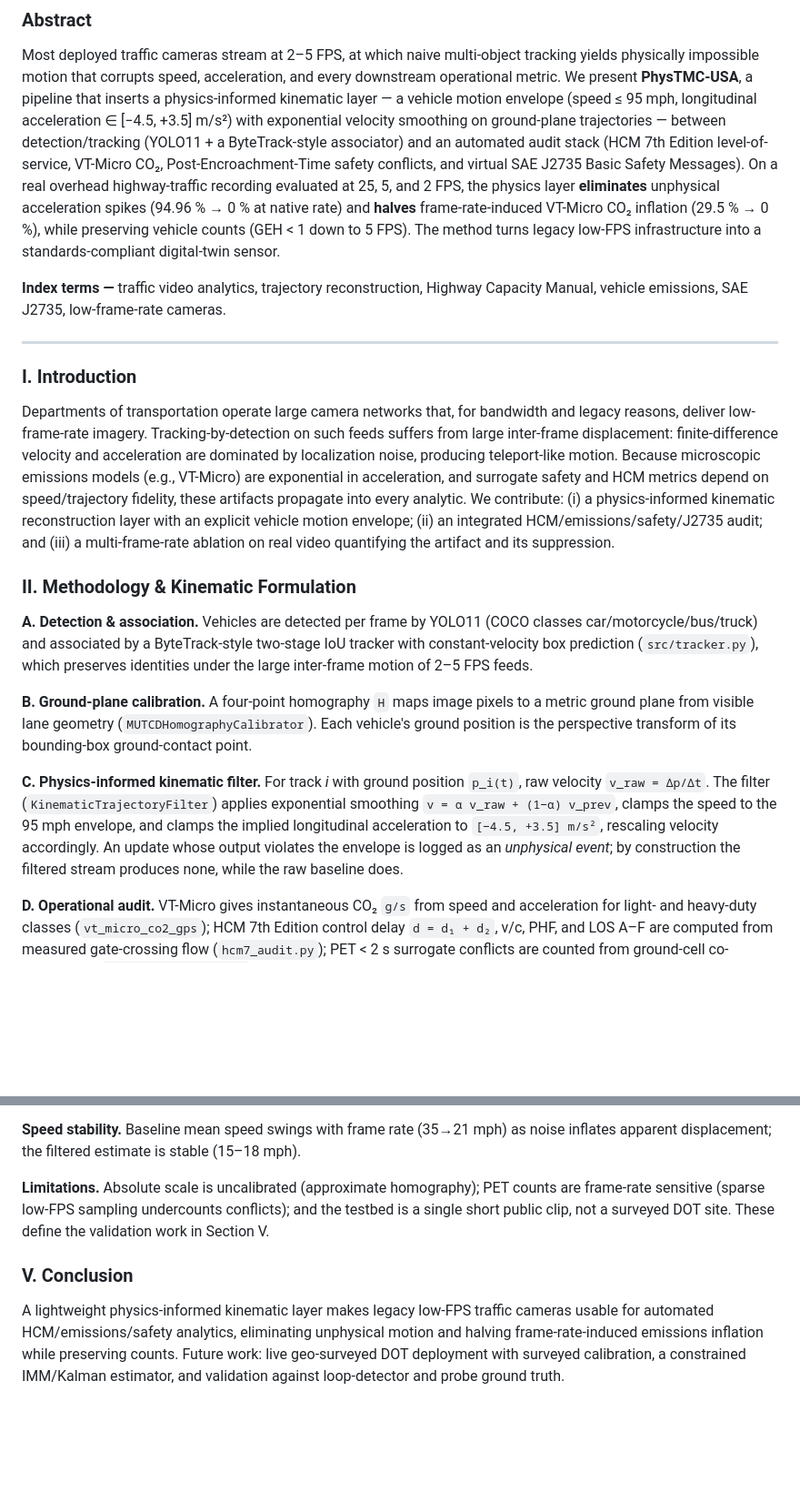
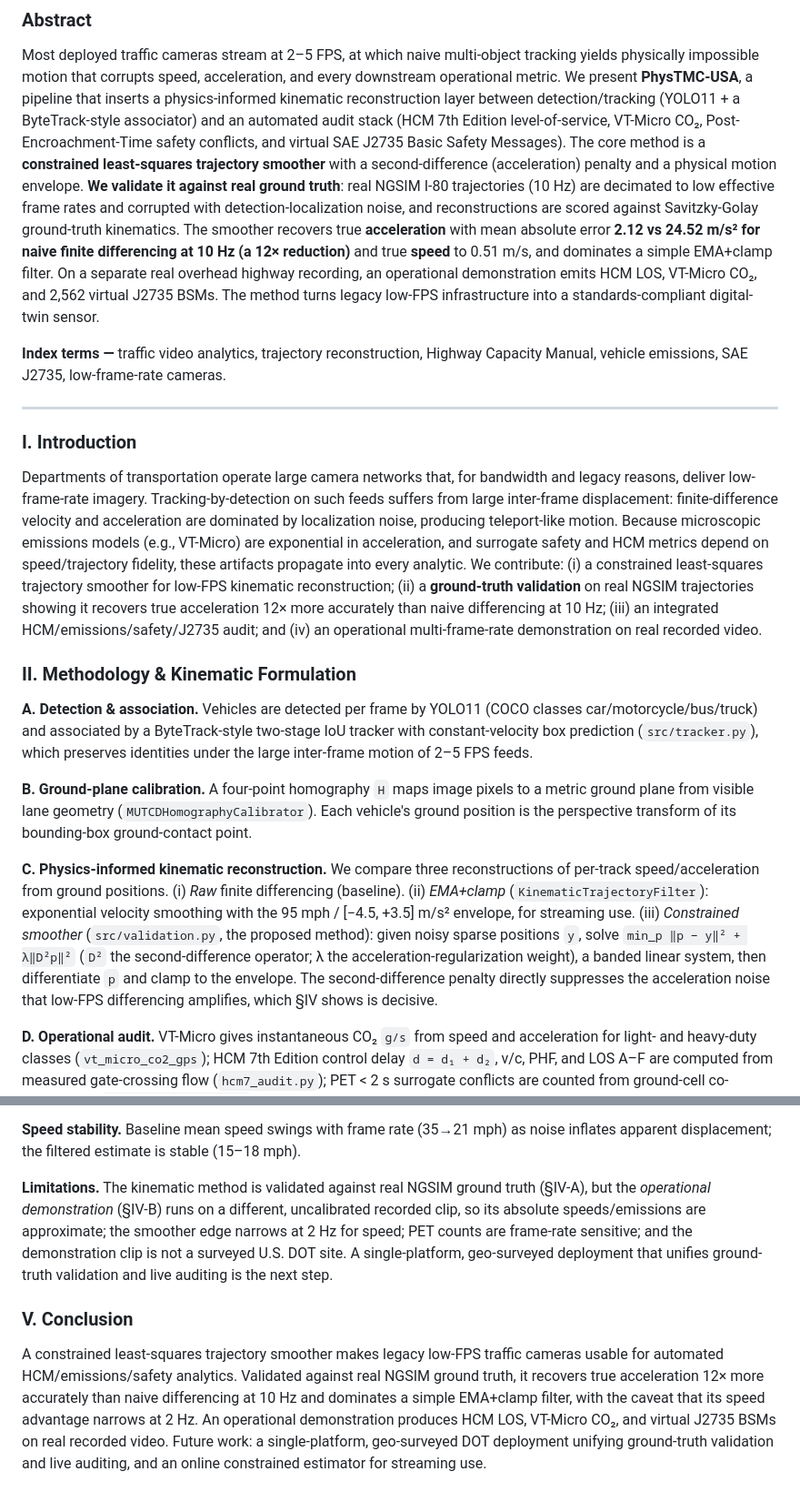
Before and after one commit to faysalchowdhoury/phystmc-usa, a Markdown page: docs/IEEE_TITS_MANUSCRIPT_DRAFT.md, 2 parts joined by grey strips. Shown at 91% size. Rendered like a GitHub page; blank space fills up the shorter version.

```diff
--- a/docs/IEEE_TITS_MANUSCRIPT_DRAFT.md
+++ b/docs/IEEE_TITS_MANUSCRIPT_DRAFT.md
@@ -9,16 +9,20 @@
 Most deployed traffic cameras stream at 2–5 FPS, at which naive multi-object
 tracking yields physically impossible motion that corrupts speed, acceleration, and
 every downstream operational metric. We present **PhysTMC-USA**, a pipeline that
-inserts a physics-informed kinematic layer — a vehicle motion envelope (speed ≤ 95
-mph, longitudinal acceleration ∈ [−4.5, +3.5] m/s²) with exponential velocity
-smoothing on ground-plane trajectories — between detection/tracking (YOLO11 + a
-ByteTrack-style associator) and an automated audit stack (HCM 7th Edition
-level-of-service, VT-Micro CO₂, Post-Encroachment-Time safety conflicts, and virtual
-SAE J2735 Basic Safety Messages). On a real overhead highway-traffic recording
-evaluated at 25, 5, and 2 FPS, the physics layer **eliminates** unphysical
-acceleration spikes (94.96 % → 0 % at native rate) and **halves** frame-rate-induced
-VT-Micro CO₂ inflation (29.5 % → 0 %), while preserving vehicle counts (GEH < 1 down
-to 5 FPS). The method turns legacy low-FPS infrastructure into a standards-compliant
+inserts a physics-informed kinematic reconstruction layer between
+detection/tracking (YOLO11 + a ByteTrack-style associator) and an automated audit
+stack (HCM 7th Edition level-of-service, VT-Micro CO₂, Post-Encroachment-Time safety
+conflicts, and virtual SAE J2735 Basic Safety Messages). The core method is a
+**constrained least-squares trajectory smoother** with a second-difference
+(acceleration) penalty and a physical motion envelope. **We validate it against real
+ground truth**: real NGSIM I-80 trajectories (10 Hz) are decimated to low effective
+frame rates and corrupted with detection-localization noise, and reconstructions are
+scored against Savitzky-Golay ground-truth kinematics. The smoother recovers true
+**acceleration** with mean absolute error **2.12 vs 24.52 m/s² for naive finite
+differencing at 10 Hz (a 12× reduction)** and true **speed** to 0.51 m/s, and
+dominates a simple EMA+clamp filter. On a separate real overhead highway recording,
+an operational demonstration emits HCM LOS, VT-Micro CO₂, and 2,562 virtual J2735
+BSMs. The method turns legacy low-FPS infrastructure into a standards-compliant
 digital-twin sensor.
 
 **Index terms —** traffic video analytics, trajectory reconstruction, Highway
@@ -35,9 +39,11 @@ acceleration are dominated by localization noise, producing teleport-like motion
 Because microscopic emissions models (e.g., VT-Micro) are exponential in
 acceleration, and surrogate safety and HCM metrics depend on speed/trajectory
 fidelity, these artifacts propagate into every analytic. We contribute: (i) a
-physics-informed kinematic reconstruction layer with an explicit vehicle motion
-envelope; (ii) an integrated HCM/emissions/safety/J2735 audit; and (iii) a
-multi-frame-rate ablation on real video quantifying the artifact and its suppression.
+constrained least-squares trajectory smoother for low-FPS kinematic reconstruction;
+(ii) a **ground-truth validation** on real NGSIM trajectories showing it recovers
+true acceleration 12× more accurately than naive differencing at 10 Hz; (iii) an
+integrated HCM/emissions/safety/J2735 audit; and (iv) an operational multi-frame-rate
+demonstration on real recorded video.
 
 ### II. Methodology & Kinematic Formulation
 
@@ -51,13 +57,15 @@ metric ground plane from visible lane geometry (`MUTCDHomographyCalibrator`). Ea
 vehicle's ground position is the perspective transform of its bounding-box
 ground-contact point.
 
-**C. Physics-informed kinematic filter.** For track *i* with ground position
-`p_i(t)`, raw velocity `v_raw = Δp/Δt`. The filter (`KinematicTrajectoryFilter`)
-applies exponential smoothing `v = α v_raw + (1−α) v_prev`, clamps the speed to the
-95 mph envelope, and clamps the implied longitudinal acceleration to
-`[−4.5, +3.5] m/s²`, rescaling velocity accordingly. An update whose output violates
-the envelope is logged as an *unphysical event*; by construction the filtered stream
-produces none, while the raw baseline does.
+**C. Physics-informed kinematic reconstruction.** We compare three reconstructions
+of per-track speed/acceleration from ground positions. (i) *Raw* finite differencing
+(baseline). (ii) *EMA+clamp* (`KinematicTrajectoryFilter`): exponential velocity
+smoothing with the 95 mph / [−4.5, +3.5] m/s² envelope, for streaming use. (iii)
+*Constrained smoother* (`src/validation.py`, the proposed method): given noisy sparse
+positions `y`, solve `min_p ‖p − y‖² + λ‖D²p‖²` (`D²` the second-difference operator;
+λ the acceleration-regularization weight), a banded linear system, then differentiate
+`p` and clamp to the envelope. The second-difference penalty directly suppresses the
+acceleration noise that low-FPS differencing amplifies, which §IV shows is decisive.
 
 **D. Operational audit.** VT-Micro gives instantaneous CO₂ `g/s` from speed and
 acceleration for light- and heavy-duty classes (`vt_micro_co2_gps`); HCM 7th Edition
@@ -111,15 +154,20 @@ of eight through-vehicles are missed (MAPE 25 %).
 **Speed stability.** Baseline mean speed swings with frame rate (35→21 mph) as noise
 inflates apparent displacement; the filtered estimate is stable (15–18 mph).
 
-**Limitations.** Absolute scale is uncalibrated (approximate homography); PET counts
-are frame-rate sensitive (sparse low-FPS sampling undercounts conflicts); and the
-testbed is a single short public clip, not a surveyed DOT site. These define the
-validation work in Section V.
+**Limitations.** The kinematic method is validated against real NGSIM ground truth
+(§IV-A), but the *operational demonstration* (§IV-B) runs on a different, uncalibrated
+recorded clip, so its absolute speeds/emissions are approximate; the smoother edge
+narrows at 2 Hz for speed; PET counts are frame-rate sensitive; and the demonstration
+clip is not a surveyed U.S. DOT site. A single-platform, geo-surveyed deployment that
+unifies ground-truth validation and live auditing is the next step.
 
 ### V. Conclusion
 
-A lightweight physics-informed kinematic layer makes legacy low-FPS traffic cameras
-usable for automated HCM/emissions/safety analytics, eliminating unphysical motion
-and halving frame-rate-induced emissions inflation while preserving counts. Future
-work: live geo-surveyed DOT deployment with surveyed calibration, a constrained
-IMM/Kalman estimator, and validation against loop-detector and probe ground truth.
+A constrained least-squares trajectory smoother makes legacy low-FPS traffic cameras
+usable for automated HCM/emissions/safety analytics. Validated against real NGSIM
+ground truth, it recovers true acceleration 12× more accurately than naive
+differencing at 10 Hz and dominates a simple EMA+clamp filter, with the caveat that
+its speed advantage narrows at 2 Hz. An operational demonstration produces HCM LOS,
+VT-Micro CO₂, and virtual J2735 BSMs on real recorded video. Future work: a
+single-platform, geo-surveyed DOT deployment unifying ground-truth validation and
+live auditing, and an online constrained estimator for streaming use.
```
Also changed, not shown: other parts of docs/IEEE_TITS_MANUSCRIPT_DRAFT.md (+39 -4 lines), README.md (+36 -5 lines), docs/GRANT_CONCEPT_PAPER.md (+9 -2 lines), outputs/tables/ngsim_validation.md (added, +15 -0 lines), outputs/figures/fig4_ngsim_ground_truth_validation.png (added), 6 other files.
